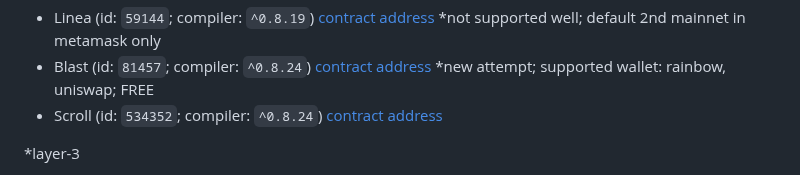
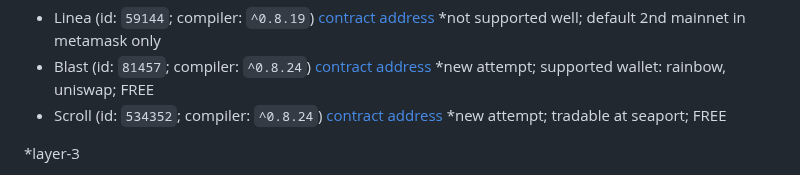
Before and after one commit to chatpig/lazybank, a Markdown page: README.md, the part around the change. GitHub-like rendering.

```diff
--- a/README.md
+++ b/README.md
@@ -98,7 +98,7 @@ actually you can opt stage 1 (freemint) contract at c.gguf.us; or simply play ar
 *layer-2
 - Linea (id: `59144`; compiler: `^0.8.19`) [contract address](https://lineascan.build/address/0x6c4c92595E9c58603ae712e0188a4a3Dcd87dEdd) *not supported well; default 2nd mainnet in metamask only
 - Blast (id: `81457`; compiler: `^0.8.24`) [contract address](https://blastscan.io/address/0x6c4c92595E9c58603ae712e0188a4a3Dcd87dEdd) *new attempt; supported wallet: rainbow, uniswap; FREE
-- Scroll (id: `534352`; compiler: `^0.8.24`) [contract address](https://scrollscan.com/address/0x6c4c92595E9c58603ae712e0188a4a3Dcd87dEdd)
+- Scroll (id: `534352`; compiler: `^0.8.24`) [contract address](https://scrollscan.com/address/0x6c4c92595E9c58603ae712e0188a4a3Dcd87dEdd) *new attempt; tradable at seaport; FREE
 
 *layer-3
 - Rari (id: `1380012617`; compiler: `^0.8.19`) [contract address](https://mainnet.explorer.rarichain.org/address/0x6c4c92595E9c58603ae712e0188a4a3Dcd87dEdd) *new attempt; most likely you should add the coin manually for gas; but still a good trial; so FREE; f.y.i., can be shown in coinbase wallet automatically
```
